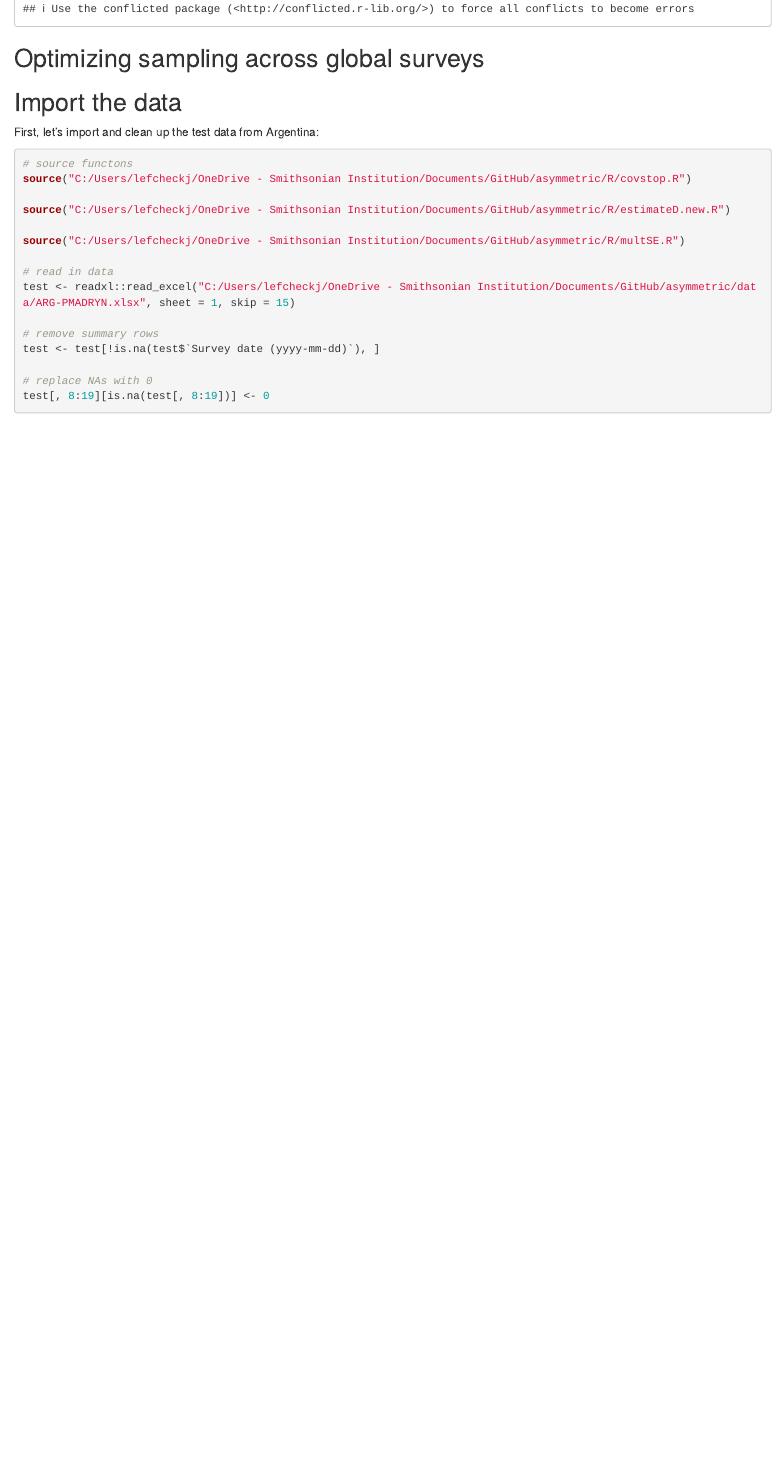
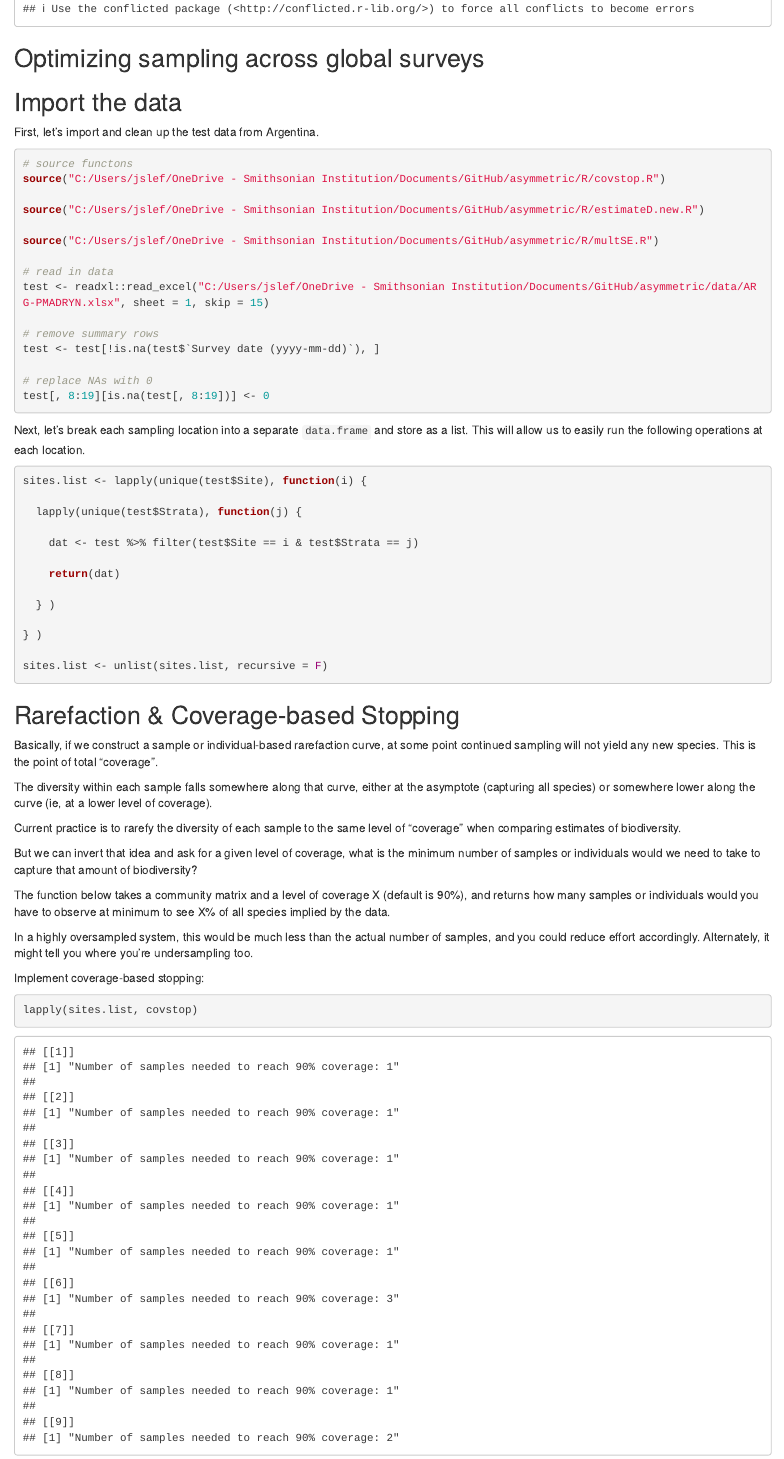
Before and after one commit to eqmh/asymmetric, an R Markdown document (R/Test.Rmd): the page in a window 1100 px wide, from 370 px down. Rendered offline with R 4.5, knitr and Pandoc, with nearby package versions.

Commit message:
Minor edits

````diff
--- a/R/Test.Rmd
+++ b/R/Test.Rmd
@@ -18,18 +18,18 @@ library(tidyverse)
 
 ## Import the data
 
-First, let's import and clean up the test data from Argentina:
+First, let's import and clean up the test data from Argentina.
 
 ```{r}
 # source functons
-source("C:/Users/lefcheckj/OneDrive - Smithsonian Institution/Documents/GitHub/asymmetric/R/covstop.R")
+source("C:/Users/jslef/OneDrive - Smithsonian Institution/Documents/GitHub/asymmetric/R/covstop.R")
 
-source("C:/Users/lefcheckj/OneDrive - Smithsonian Institution/Documents/GitHub/asymmetric/R/estimateD.new.R")
+source("C:/Users/jslef/OneDrive - Smithsonian Institution/Documents/GitHub/asymmetric/R/estimateD.new.R")
 
-source("C:/Users/lefcheckj/OneDrive - Smithsonian Institution/Documents/GitHub/asymmetric/R/multSE.R")
+source("C:/Users/jslef/OneDrive - Smithsonian Institution/Documents/GitHub/asymmetric/R/multSE.R")
 
 # read in data
-test <- readxl::read_excel("C:/Users/lefcheckj/OneDrive - Smithsonian Institution/Documents/GitHub/asymmetric/data/ARG-PMADRYN.xlsx", sheet = 1, skip = 15)
+test <- readxl::read_excel("C:/Users/jslef/OneDrive - Smithsonian Institution/Documents/GitHub/asymmetric/data/ARG-PMADRYN.xlsx", sheet = 1, skip = 15)
 
 # remove summary rows
 test <- test[!is.na(test$`Survey date (yyyy-mm-dd)`), ]
@@ -37,3 +37,45 @@ test <- test[!is.na(test$`Survey date (yyyy-mm-dd)`), ]
 # replace NAs with 0
 test[, 8:19][is.na(test[, 8:19])] <- 0
 ```
+
+Next, let's break each sampling location into a separate `data.frame` and store as a list. This will allow us to easily run the following operations at each location.
+
+```{r}
+sites.list <- lapply(unique(test$Site), function(i) {
+
+  lapply(unique(test$Strata), function(j) {
+
+    dat <- test %>% filter(test$Site == i & test$Strata == j)
+
+    return(dat)
+
+  } )
+
+} )
+
+sites.list <- unlist(sites.list, recursive = F)
+```
+
+## Rarefaction & Coverage-based Stopping
+
+
+Basically, if we construct a sample or individual-based rarefaction curve, at some point continued sampling will not yield any new species. This is the point of total "coverage”.
+
+The diversity within each sample falls somewhere along that curve, either at the asymptote (capturing all species) or somewhere lower along the curve (ie, at a lower level of coverage).
+
+Current practice is to rarefy the diversity of each sample to the same level of “coverage” when comparing estimates of biodiversity.
+
+But we can invert that idea and ask for a given level of coverage, what is the minimum number of samples or individuals would we need to take to capture that amount of biodiversity?
+
+The function below takes a community matrix and a level of coverage X (default is 90%), and returns how many samples or individuals would you have to observe at minimum to see X% of all species implied by the data.
+
+In a highly oversampled system, this would be much less than the actual number of samples, and you could reduce effort accordingly. Alternately, it might tell you where you’re undersampling too.
+
+
+Implement coverage-based stopping:
+
+```{r}
+
+lapply(sites.list, covstop)
+
+```
--- a/R/covstop.R
+++ b/R/covstop.R
@@ -10,3 +12,4 @@ covstop <- function(comm, Cn = 0.90) {
 
   if(Cn > 1) stop("Coverage level must be between (0, 1)")
 
+  if(type == "samples") comm <- data.frame(N = nrow(comm), t(colSums(comm > 0)))
@@ -14,7 +16,15 @@ covstop <- function(comm, Cn = 0.90) {
 
-  sapply(comm, function(Spec) {
+  comm <- split(comm, 1:nrow(comm))
+
+  sc <- sapply(comm, function(Spec) {
+
+    Spec <- as.numeric(Spec)
+
+    endpoint <- 2 * sum(Spec)
+
+    if(type == "individuals") {
 
       n <- sum(Spec)
 
-    endpoint <- knots <- 2*sum(Spec)
+      if (endpoint <= n) {
 
@@ -23,11 +31,17 @@ covstop <- function(comm, Cn = 0.90) {
           m <- floor(seq(1, endpoint, length = floor(knots)))
+
         } else {
-        m <- c(floor(seq(1, sum(Spec) - 1, length.out = floor(knots/2) -
-                           1)), sum(Spec), floor(seq(sum(Spec) + 1, to = endpoint,
-                                                     length.out = floor(knots/2))))
+
+          m <- c(floor(seq(1, sum(Spec) - 1, length.out = floor(knots/2) - 1)), sum(Spec), floor(seq(sum(Spec) + 1, to = endpoint, length.out = floor(knots/2))))
+
           }
+
       m <- c(1, m[-1])
-    # }
 
-    Chat.Ind <- function (x, m)
-    {
+      C <- Chat.Ind(Spec, m)
+
+    } else if(type == "samples") {
+
+      nT <- Spec[1]
+
+      if(endpoint <= nT) {
@@ -34,3 +57,22 @@ covstop <- function(comm, Cn = 0.90) {
+        m <- c(1, m[-1])
+
+      C <- Chat.Sam(Spec, m)
+
+    }
+
+
+    m[which.min(C <= Cn)]
+
+  } )
+
+  paste0("Number of ", type, " needed to reach ", Cn*100, "% coverage: ", as.numeric(sc[which.max(sc)]))
+
+
+}
+
+### helper functions from iNEXT
+### credit: T.C. Hsieh
+Chat.Ind <- function (x, m) {
   x <- x[x > 0]
   n <- sum(x)
   f1 <- sum(x == 1)
@@ -53,13 +95,24 @@ covstop <- function(comm, Cn = 0.90) {
   sapply(m, Sub)
 }
 
-    cc <- cbind.data.frame(
-      n = m,
-      C = Chat.Ind(Spec, m)
-    )
-
-    cc[which.min(cc$C <= Cn), "n"]
-
-  } )
-
+Chat.Sam <- function(x, t){
+  nT <- x[1]
+  y <- x[-1]
+  y <- y[y>0]
+  U <- sum(y)
+  Q1 <- sum(y == 1)
+  Q2 <- sum(y == 2)
+  Q0.hat <- ifelse(Q2 == 0, (nT - 1) / nT * Q1 * (Q1 - 1) / 2, (nT - 1) / nT * Q1 ^ 2/ 2 / Q2)  #estimation of unseen species via Chao2
+  A <- ifelse(Q1>0, nT*Q0.hat/(nT*Q0.hat+Q1), 1)
+  Sub <- function(t){
+    if(t < nT) {
+      yy <- y[(nT-y)>=t]
+      out <- 1 - sum(yy / U * exp(lgamma(nT-yy+1)-lgamma(nT-yy-t+1)-lgamma(nT)+lgamma(nT-t)))
     }
+    #if(t < nT) out <- 1 - sum(y / U * exp(lchoose(nT - y, t) - lchoose(nT - 1, t)))
+    if(t == nT) out <- 1 - Q1 / U * A
+    if(t > nT) out <- 1 - Q1 / U * A^(t - nT + 1)
+    out
+  }
+  sapply(t, Sub)
+}
````
Also changed, not shown: data/occurrenceAll.xlsx (added), data/siteAll.xlsx (added), R/Test.Rmd (2 more changed lines), R/covstop.R (24 more changed lines). Lines whose indentation alone changed are shown as unchanged.
